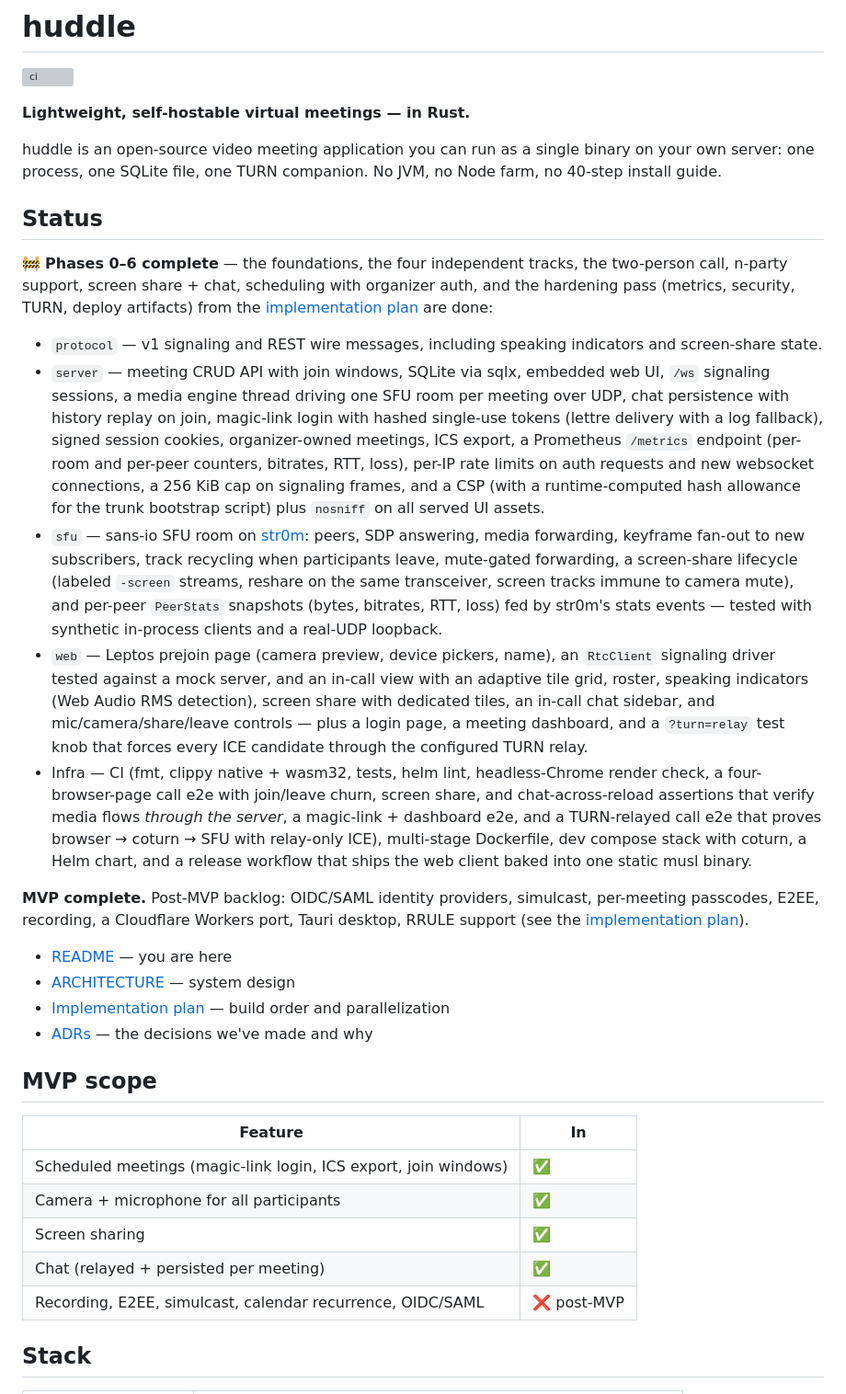
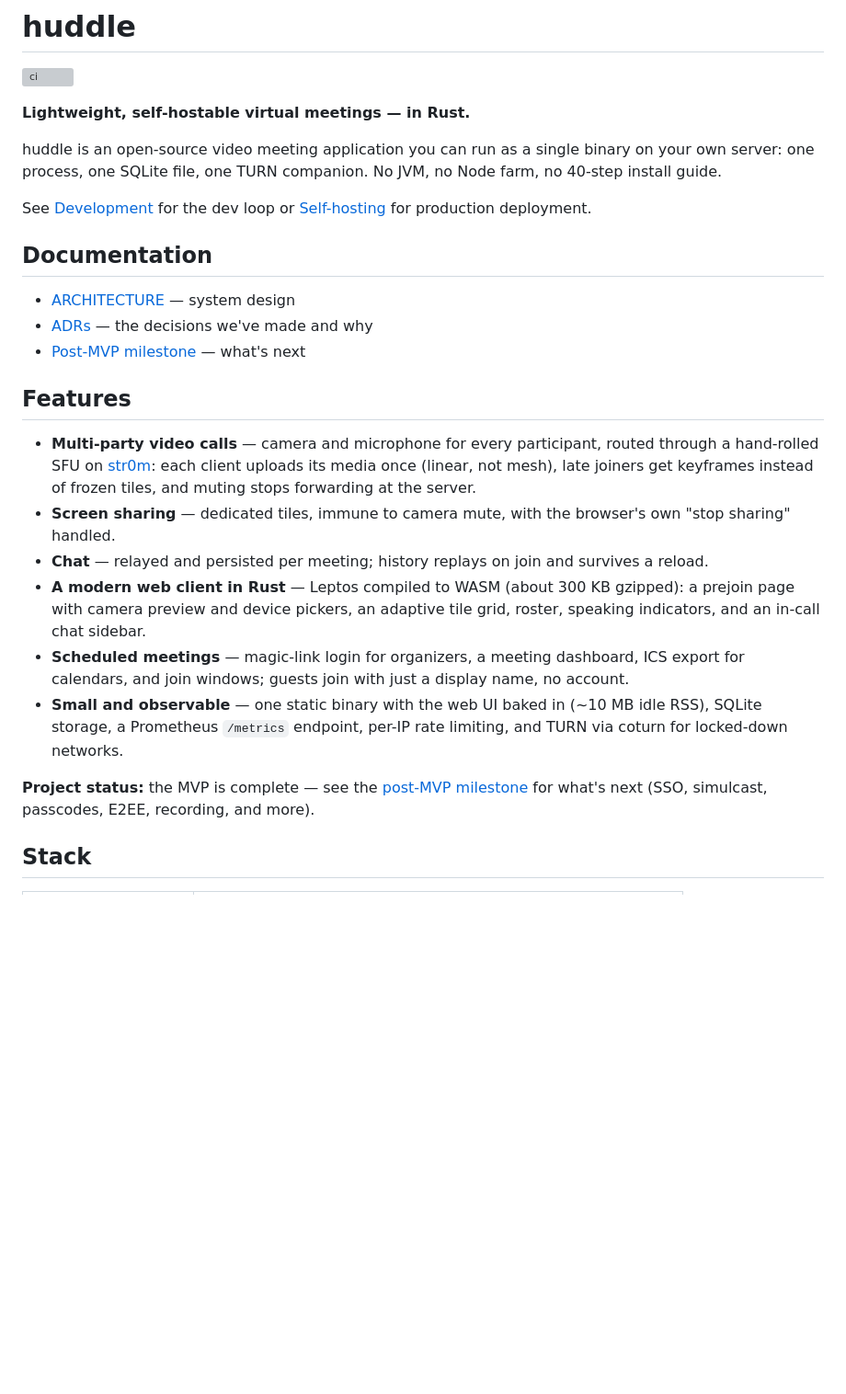
Before and after one commit to aron98/huddle, a Markdown page: README.md, the part around the change. Shown at 92% size. Rendered like a GitHub page; blank space fills up the shorter version; grey boxes are pictures that could not be loaded.

Commit message:
docs(readme): rewrite for a v1 audience and retire the implementation plan
The MVP is done and shipped — the README now reads like a product, not a
build log. It leads with what huddle is, how to run it, and a feature
list; the phase-by-phase status changelog and the MVP-scope table are
gone, replaced by a one-line project status pointing at the post-MVP
milestone. The docs index links ARCHITECTURE, the ADRs, and the milestone.

docs/implementation-plan.md served its purpose: every phase is complete
and its forward-looking content lives in the milestone issues (#3, #5-7,
#9, #11-18). Git history preserves it.

Closes #19

```diff
--- a/README.md
+++ b/README.md
@@ -8,66 +8,40 @@ huddle is an open-source video meeting application you can run as a single binar
 on your own server: one process, one SQLite file, one TURN companion. No JVM, no
 Node farm, no 40-step install guide.
 
-## Status
+See [Development](#development) for the dev loop or
+[Self-hosting](#self-hosting) for production deployment.
 
-🚧 **Phases 0–6 complete** — the foundations, the four independent tracks, the
-two-person call, n-party support, screen share + chat, scheduling with
-organizer auth, and the hardening pass (metrics, security, TURN, deploy
-artifacts) from the [implementation plan](docs/implementation-plan.md) are
-done:
+## Documentation
 
-- `protocol` — v1 signaling and REST wire messages, including speaking
-  indicators and screen-share state.
-- `server` — meeting CRUD API with join windows, SQLite via sqlx, embedded web
-  UI, `/ws` signaling sessions, a media engine thread driving one SFU room
-  per meeting over UDP, chat persistence with history replay on join,
-  magic-link login with hashed single-use tokens (lettre delivery with a log
-  fallback), signed session cookies, organizer-owned meetings, ICS export,
-  a Prometheus `/metrics` endpoint (per-room and per-peer counters, bitrates,
-  RTT, loss), per-IP rate limits on auth requests and new websocket
-  connections, a 256 KiB cap on signaling frames, and a CSP (with a
-  runtime-computed hash allowance for the trunk bootstrap script) plus
-  `nosniff` on all served UI assets.
-- `sfu` — sans-io SFU room on [str0m](https://github.com/lookback-io/str0m): peers,
-  SDP answering, media forwarding, keyframe fan-out to new subscribers, track
-  recycling when participants leave, mute-gated forwarding, a screen-share
-  lifecycle (labeled `-screen` streams, reshare on the same transceiver,
-  screen tracks immune to camera mute), and per-peer `PeerStats` snapshots
-  (bytes, bitrates, RTT, loss) fed by str0m's stats events — tested with
-  synthetic in-process clients and a real-UDP loopback.
-- `web` — Leptos prejoin page (camera preview, device pickers, name), an
-  `RtcClient` signaling driver tested against a mock server, and an in-call
-  view with an adaptive tile grid, roster, speaking indicators (Web Audio RMS
-  detection), screen share with dedicated tiles, an in-call chat sidebar, and
-  mic/camera/share/leave controls — plus a login page, a meeting dashboard,
-  and a `?turn=relay` test knob that forces every ICE candidate through the
-  configured TURN relay.
-- Infra — CI (fmt, clippy native + wasm32, tests, helm lint, headless-Chrome
-  render check, a four-browser-page call e2e with join/leave churn, screen
-  share, and chat-across-reload assertions that verify media flows *through
-  the server*, a magic-link + dashboard e2e, and a TURN-relayed call e2e
-  that proves browser → coturn → SFU with relay-only ICE), multi-stage
-  Dockerfile, dev compose stack with coturn, a Helm chart, and a release
-  workflow that ships the web client baked into one static musl binary.
+- [ARCHITECTURE](docs/ARCHITECTURE.md) — system design
+- [ADRs](docs/adr/) — the decisions we've made and why
+- [Post-MVP milestone](https://github.com/aron98/huddle/milestone/1) — what's
+  next
 
-**MVP complete.** Post-MVP backlog: OIDC/SAML identity providers, simulcast,
-per-meeting passcodes, E2EE, recording, a Cloudflare Workers port, Tauri
-desktop, RRULE support (see the [implementation plan](docs/implementation-plan.md)).
+## Features
 
-- [README](README.md) — you are here
-- [ARCHITECTURE](docs/ARCHITECTURE.md) — system design
-- [Implementation plan](docs/implementation-plan.md) — build order and parallelization
-- [ADRs](docs/adr/) — the decisions we've made and why
+- **Multi-party video calls** — camera and microphone for every participant,
+  routed through a hand-rolled SFU on
+  [str0m](https://github.com/lookback-io/str0m): each client uploads its media
+  once (linear, not mesh), late joiners get keyframes instead of frozen tiles,
+  and muting stops forwarding at the server.
+- **Screen sharing** — dedicated tiles, immune to camera mute, with the
+  browser's own "stop sharing" handled.
+- **Chat** — relayed and persisted per meeting; history replays on join and
+  survives a reload.
+- **A modern web client in Rust** — Leptos compiled to WASM (about 300 KB
+  gzipped): a prejoin page with camera preview and device pickers, an adaptive
+  tile grid, roster, speaking indicators, and an in-call chat sidebar.
+- **Scheduled meetings** — magic-link login for organizers, a meeting
+  dashboard, ICS export for calendars, and join windows; guests join with just
+  a display name, no account.
+- **Small and observable** — one static binary with the web UI baked in (~10 MB
+  idle RSS), SQLite storage, a Prometheus `/metrics` endpoint, per-IP rate
+  limiting, and TURN via coturn for locked-down networks.
 
-## MVP scope
-
-| Feature | In |
-|---|---|
-| Scheduled meetings (magic-link login, ICS export, join windows) | ✅ |
-| Camera + microphone for all participants | ✅ |
-| Screen sharing | ✅ |
-| Chat (relayed + persisted per meeting) | ✅ |
-| Recording, E2EE, simulcast, calendar recurrence, OIDC/SAML | ❌ post-MVP |
+**Project status:** the MVP is complete — see the
+[post-MVP milestone](https://github.com/aron98/huddle/milestone/1) for what's
+next (SSO, simulcast, passcodes, E2EE, recording, and more).
 
 ## Stack
 
```
